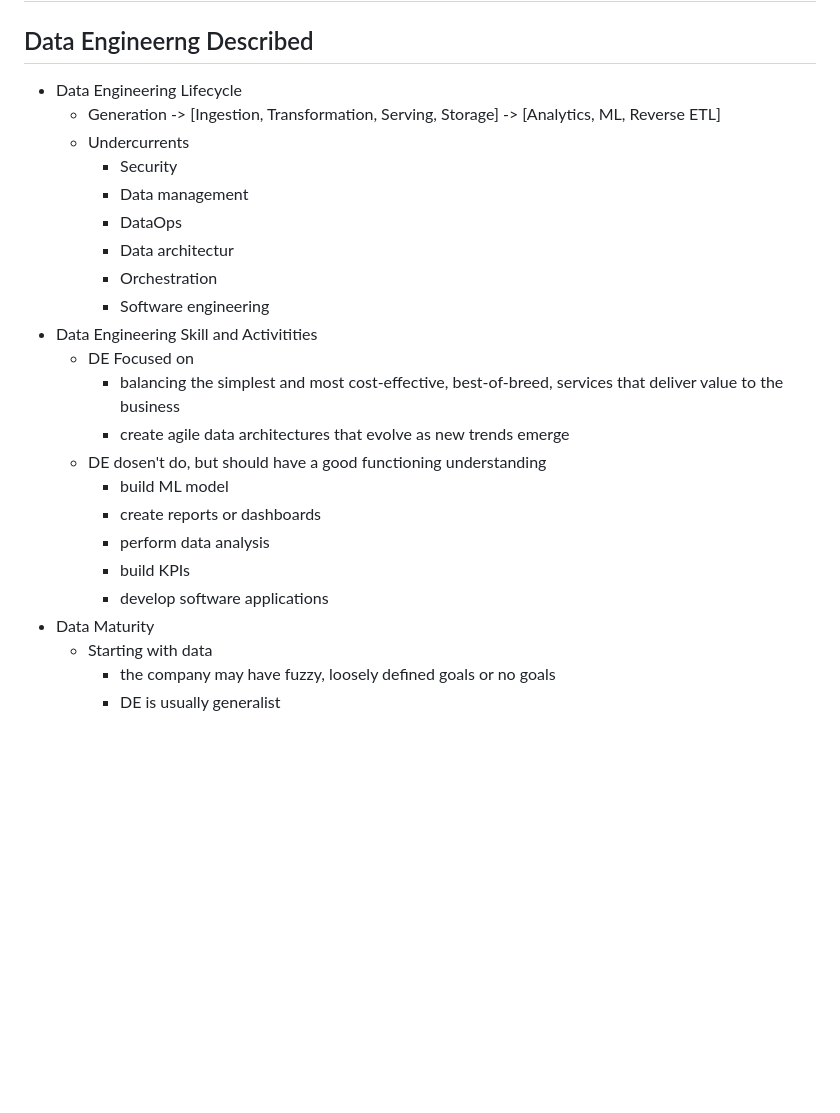
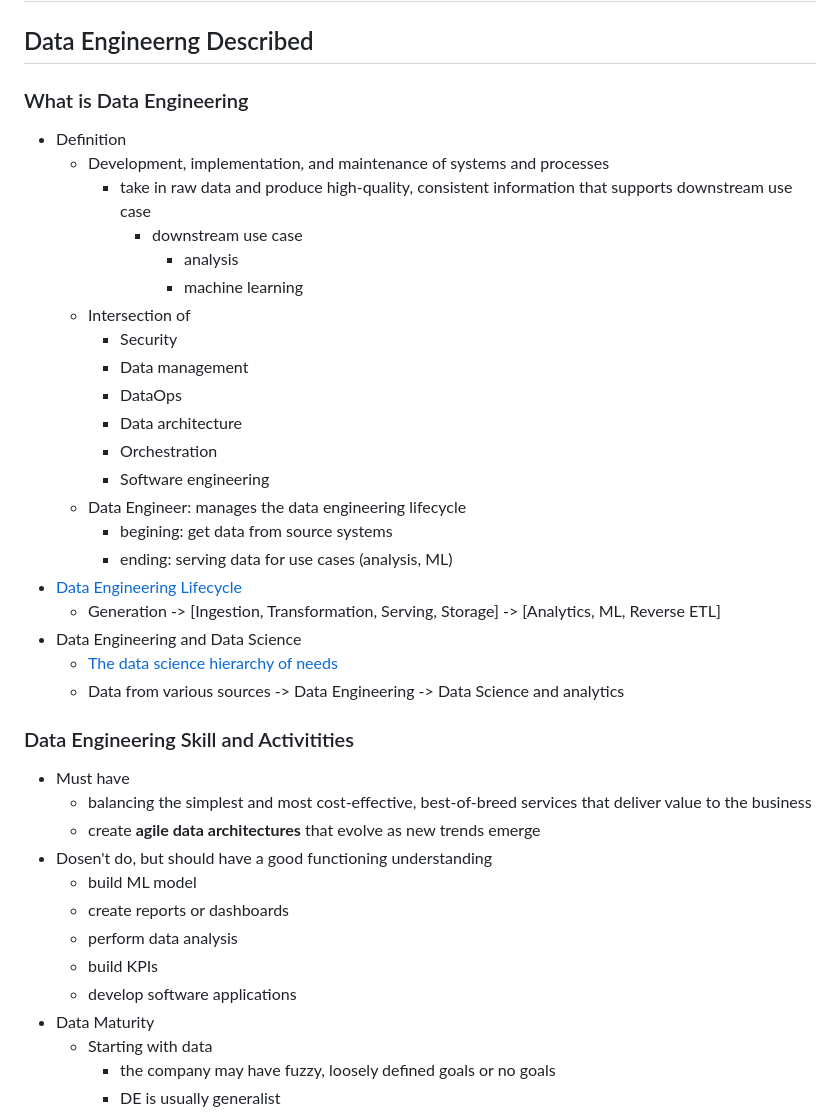
Before and after one commit to aibazhang/aibazhang.github.io, a Markdown page: md/tech/fundamentals_of_data_engineering.md, the part around one of its changes. Rendered like a GitHub page; blank space fills up the shorter version.

Commit message:
mod: ch. 1 Data Engineerng Described

```diff
--- a/md/tech/fundamentals_of_data_engineering.md
+++ b/md/tech/fundamentals_of_data_engineering.md
@@ -2,25 +2,41 @@
 
 ## Data Engineerng Described
 
-- Data Engineering Lifecycle
-  - Generation -> [Ingestion, Transformation, Serving, Storage] -> [Analytics, ML, Reverse ETL]
-  - Undercurrents
+### What is Data Engineering
+
+- Definition
+  - Development, implementation, and maintenance of systems and processes
+    - take in raw data and produce high-quality, consistent information that supports downstream use case
+      - downstream use case
+        - analysis
+        - machine learning
+  - Intersection of
     - Security
     - Data management
     - DataOps
-    - Data architectur
+    - Data architecture
     - Orchestration
     - Software engineering
-- Data Engineering Skill and Activitities
-  - DE Focused on
-    - balancing the simplest and most cost-effective, best-of-breed, services that deliver value to the business
-    - create agile data architectures that evolve as new trends emerge
-  - DE dosen't do, but should have a good functioning understanding
-    - build ML model
-    - create reports or dashboards
-    - perform data analysis
-    - build KPIs
-    - develop software applications
+  - Data Engineer: manages the data engineering lifecycle
+    - begining: get data from source systems
+    - ending: serving data for use cases (analysis, ML)
+- [Data Engineering Lifecycle](https://www.oreilly.com/api/v2/epubs/9781098108298/files/assets/fode_0201.png)
+  - Generation -> [Ingestion, Transformation, Serving, Storage] -> [Analytics, ML, Reverse ETL]
+- Data Engineering and Data Science
+  - [The data science hierarchy of needs](https://hackernoon.com/the-ai-hierarchy-of-needs-18f111fcc007)
+  - Data from various sources -> Data Engineering -> Data Science and analytics
+
+### Data Engineering Skill and Activitities
+
+- Must have
+  - balancing the simplest and most cost-effective, best-of-breed services that deliver value to the business
+  - create **agile data architectures** that evolve as new trends emerge
+- Dosen't do, but should have a good functioning understanding
+  - build ML model
+  - create reports or dashboards
+  - perform data analysis
+  - build KPIs
+  - develop software applications
 - Data Maturity
   - Starting with data
     - the company may have fuzzy, loosely defined goals or no goals
```
Also changed, not shown: other parts of md/tech/fundamentals_of_data_engineering.md (+20 -5 lines).
